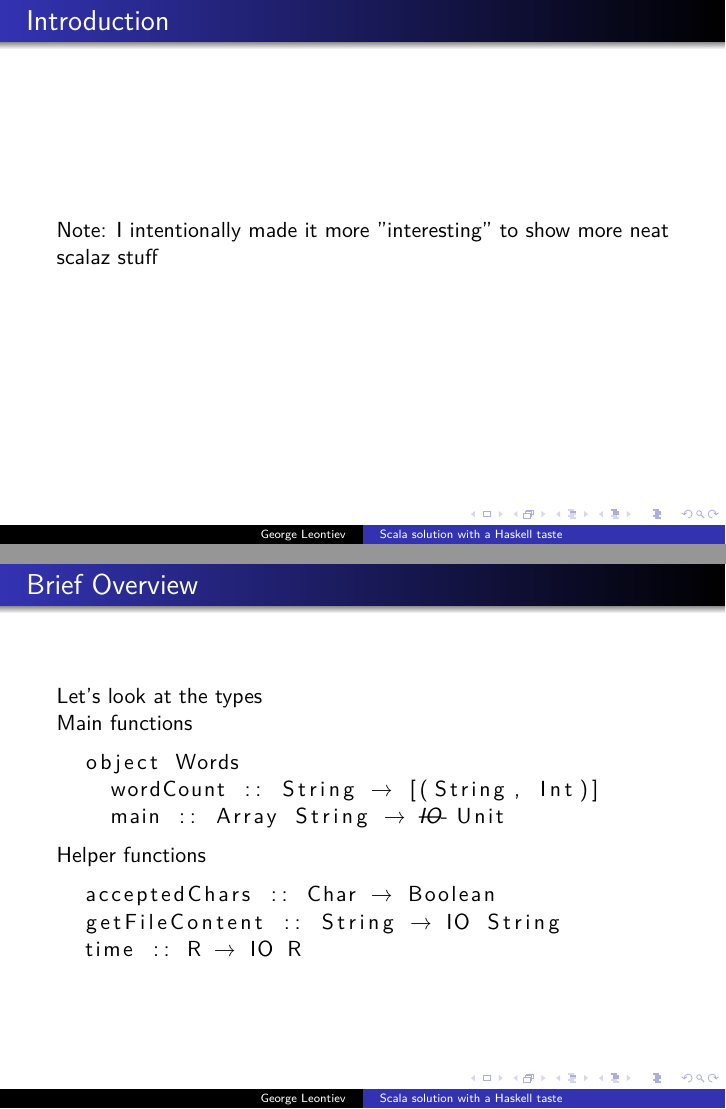
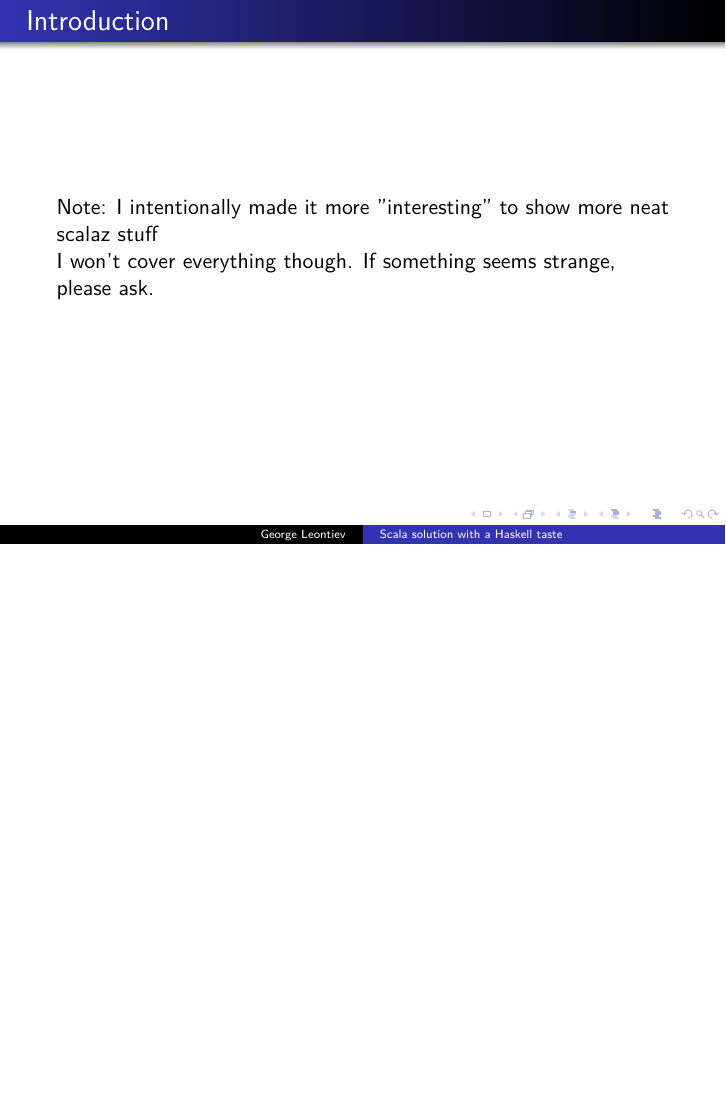
Before and after one commit to folone/funclub-words, LaTeX slides (slides/presentation.tex): pages 2 and 3 of 15 before the commit and page 2 of 14 after it, the two joined at a grey line, the shorter picture padded with empty space. Compiled offline with XeLaTeX.

Commit message:
Improved streamed version.

```diff
--- a/slides/presentation.tex
+++ b/slides/presentation.tex
@@ -15,25 +15,8 @@
 
 
 \begin{frame}{Introduction}
-  Note: I intentionally made it more "interesting" to show more neat scalaz stuff
-\end{frame}
-
-\begin{frame}[fragile]
-\frametitle{Brief Overview}
-Let's look at the types\newline
-\lstset{escapechar=\@}
-Main functions
-\begin{lstlisting}
-  object Words
-    wordCount :: String → [(String, Int)]
-    main :: Array String → @$\rlap{----}{IO}$@ Unit
-\end{lstlisting}
-Helper functions
-\begin{lstlisting}
-  acceptedChars :: Char → Boolean
-  getFileContent :: String → IO String
-  time :: R → IO R
-\end{lstlisting}
+  Note: I intentionally made it more "interesting" to show more neat scalaz stuff\newline
+  I won't cover everything though. If something seems strange, please ask.
 \end{frame}
 
 \begin{frame}[fragile]
```
Also changed, not shown: README.md, 4 other files.
